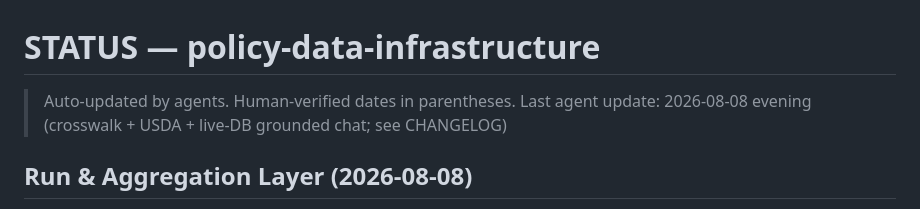
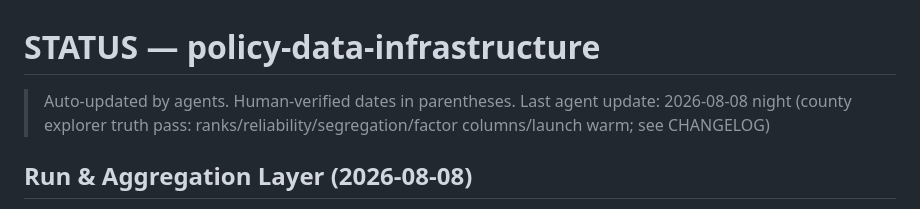
Before and after one commit to DojoGenesis/policy-data-infrastructure, a Markdown page: STATUS.md, the part around the change. Drawn GitHub-style.

```diff
--- a/STATUS.md
+++ b/STATUS.md
@@ -1,7 +1,7 @@
 # STATUS — policy-data-infrastructure
 
 > Auto-updated by agents. Human-verified dates in parentheses.
-> Last agent update: 2026-08-08 evening (crosswalk + USDA + live-DB grounded chat; see CHANGELOG)
+> Last agent update: 2026-08-08 night (county explorer truth pass: ranks/reliability/segregation/factor columns/launch warm; see CHANGELOG)
 
 ## Run & Aggregation Layer (2026-08-08)
 
```
Also changed, not shown: CHANGELOG.md (+57 -0 lines), TODO.md (+17 -0 lines).
